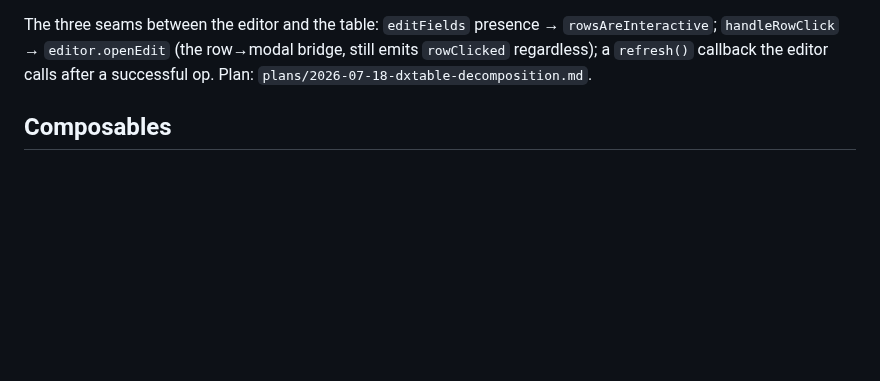
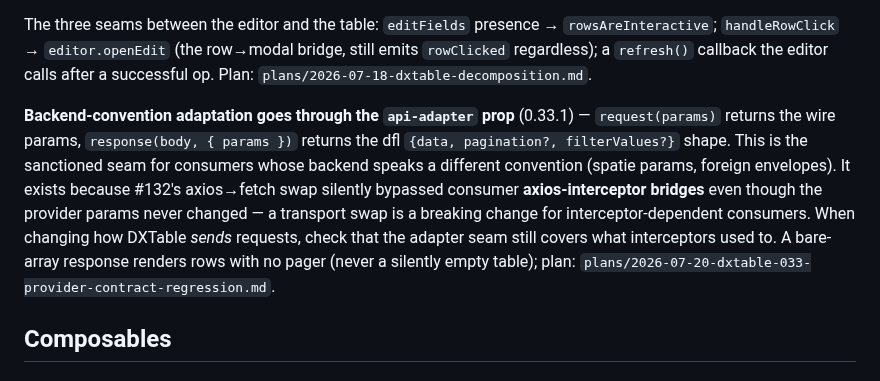
Before and after one commit to omnitend/dashboard-for-laravel, a Markdown page: CLAUDE.md, the part around the change. Drawn GitHub-style; blank space fills up the shorter version.

Commit message:
docs(CLAUDE): api-adapter is the backend-convention seam (B9 lesson)

```diff
--- a/CLAUDE.md
+++ b/CLAUDE.md
@@ -506,6 +506,18 @@ The three seams between the editor and the table: `editFields` presence →
 `rowsAreInteractive`; `handleRowClick` → `editor.openEdit` (the row→modal
 bridge, still emits `rowClicked` regardless); a `refresh()` callback the editor
 calls after a successful op. Plan: `plans/2026-07-18-dxtable-decomposition.md`.
+
+**Backend-convention adaptation goes through the `api-adapter` prop** (0.33.1)
+— `request(params)` returns the wire params, `response(body, { params })`
+returns the dfl `{data, pagination?, filterValues?}` shape. This is the
+sanctioned seam for consumers whose backend speaks a different convention
+(spatie params, foreign envelopes). It exists because #132's axios→fetch swap
+silently bypassed consumer **axios-interceptor bridges** even though the
+provider params never changed — a transport swap is a breaking change for
+interceptor-dependent consumers. When changing how DXTable *sends* requests,
+check that the adapter seam still covers what interceptors used to. A
+bare-array response renders rows with no pager (never a silently empty table);
+plan: `plans/2026-07-20-dxtable-033-provider-contract-regression.md`.
 
 ## Composables
 
```
